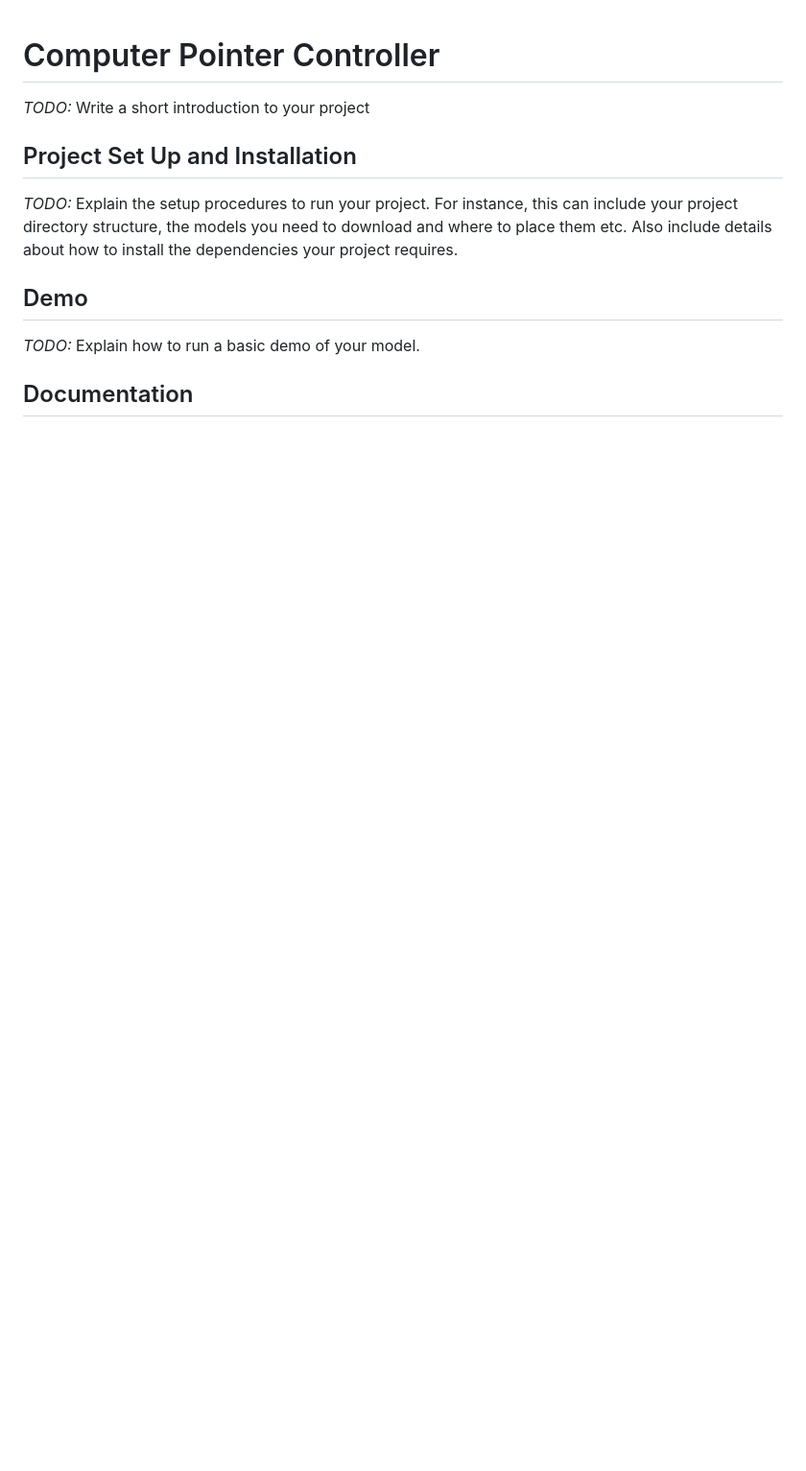
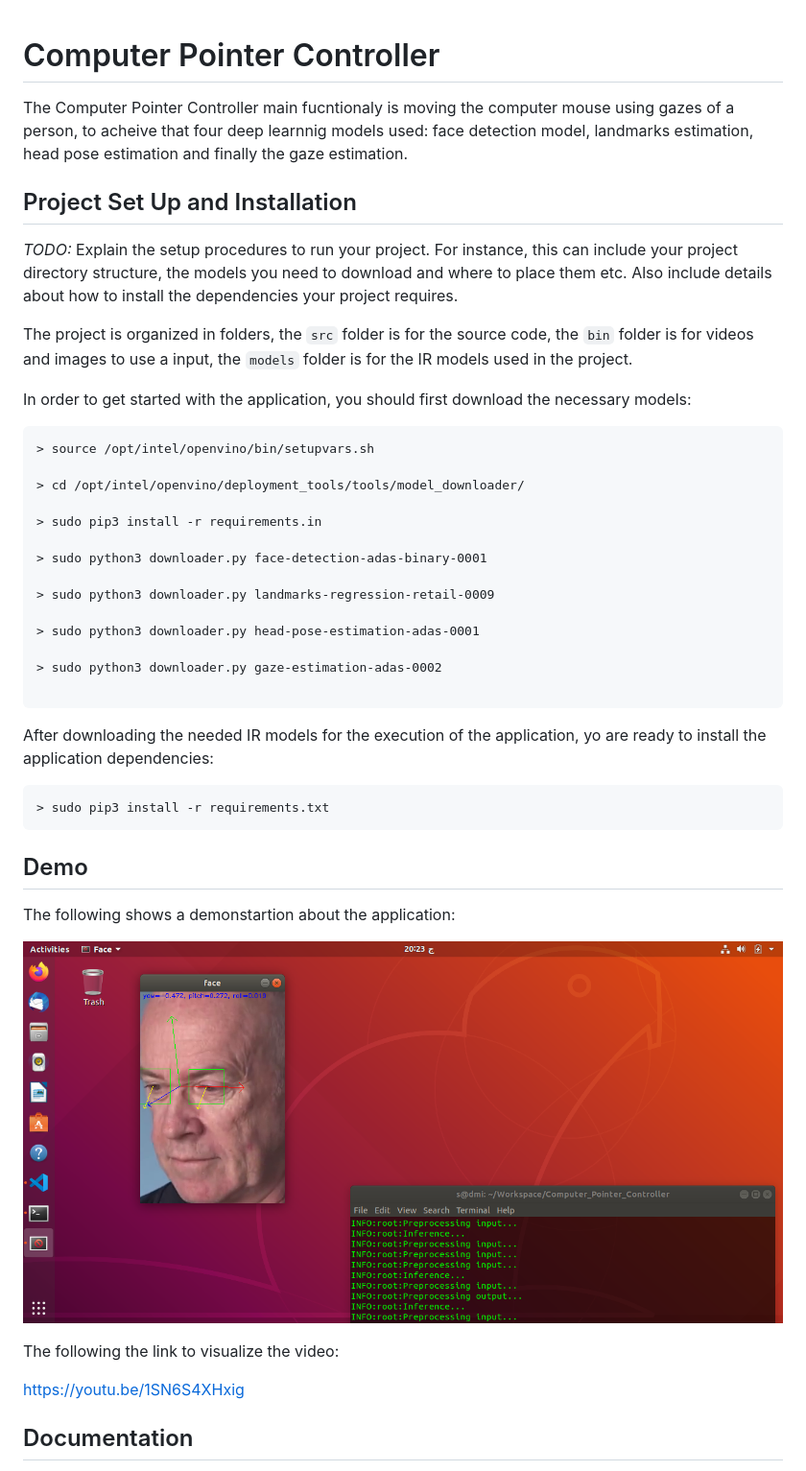
Before and after one commit to SadmiB/Computer_Pointer_Controller, a Markdown page: README.md, the part around one of its changes. Shown at 96% size. Drawn GitHub-style; pictures changed too: img/demo.png (added); blank space fills up the shorter version.

````diff
--- a/README.md
+++ b/README.md
@@ -1,11 +1,50 @@
 # Computer Pointer Controller
 
-*TODO:* Write a short introduction to your project
+The Computer Pointer Controller main fucntionaly is moving the computer mouse using gazes of a person, to acheive that four deep learnnig models used: face detection model, landmarks estimation, head pose estimation and finally the gaze estimation.
 
 ## Project Set Up and Installation
 *TODO:* Explain the setup procedures to run your project. For instance, this can include your project directory structure, the models you need to download and where to place them etc. Also include details about how to install the dependencies your project requires.
 
+The project is organized in folders, the `src` folder is for the source code, the `bin` folder is for videos and images to use a input, the `models` folder is for the IR models
+used in the project.
+
+In order to get started with the application, you should first download the necessary models:
+
+
+
+
+```
+> source /opt/intel/openvino/bin/setupvars.sh
+
+> cd /opt/intel/openvino/deployment_tools/tools/model_downloader/
+
+> sudo pip3 install -r requirements.in
+
+> sudo python3 downloader.py face-detection-adas-binary-0001
+
+> sudo python3 downloader.py landmarks-regression-retail-0009
+
+> sudo python3 downloader.py head-pose-estimation-adas-0001
+
+> sudo python3 downloader.py gaze-estimation-adas-0002
+
+```
+
+After downloading the needed IR models for the execution of the application, yo are ready to install the application dependencies:
+
+```
+> sudo pip3 install -r requirements.txt
+```
+
 ## Demo
-*TODO:* Explain how to run a basic demo of your model.
+
+The following shows a demonstartion about the application:
+
+![Demo](img/demo.png)
+
+The following the link to visualize the video:
+
+https://youtu.be/1SN6S4XHxig
+
 
 ## Documentation
````
Also changed, not shown: other parts of README.md (+51 -1 lines), img/pipeline.png (added), 1 other file.
